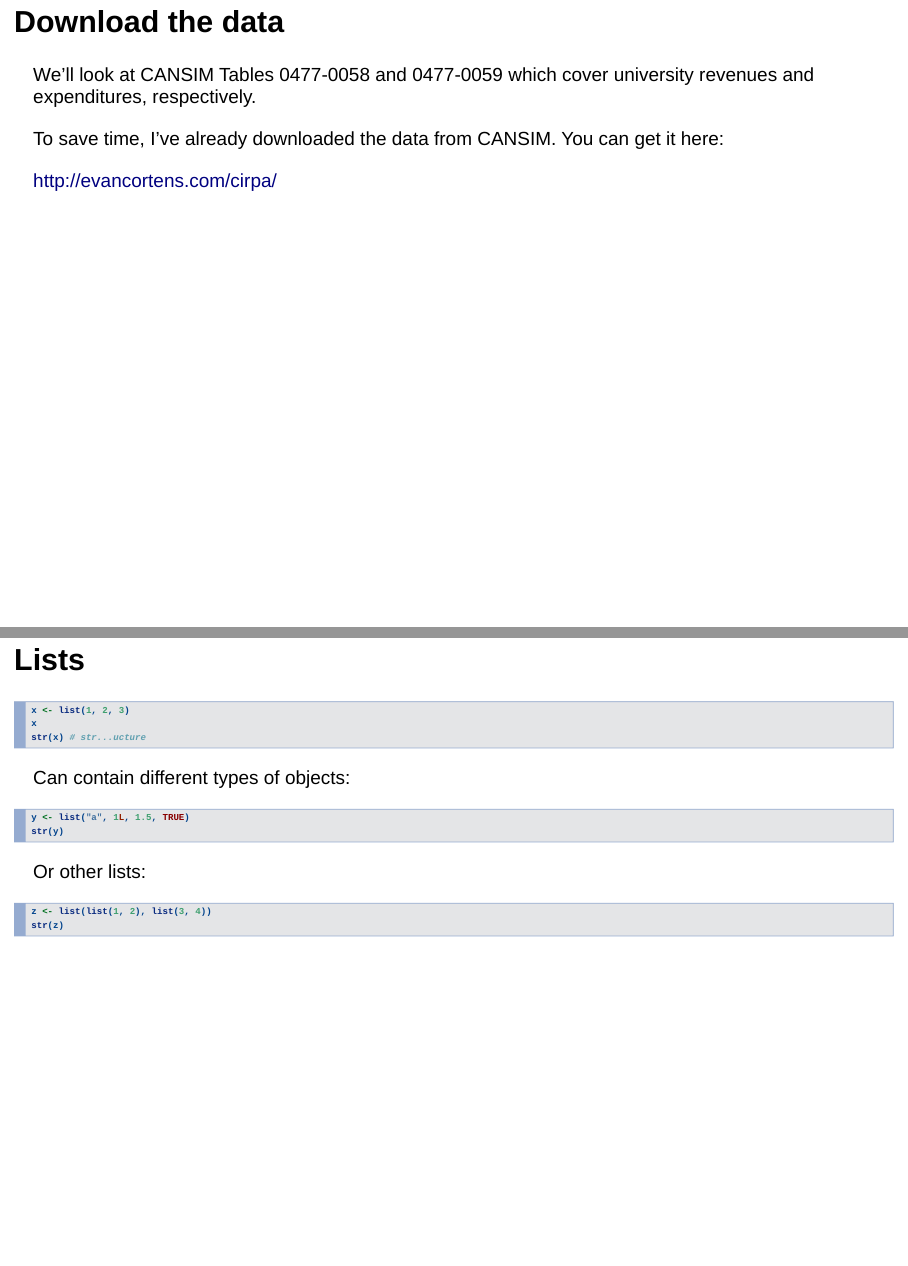
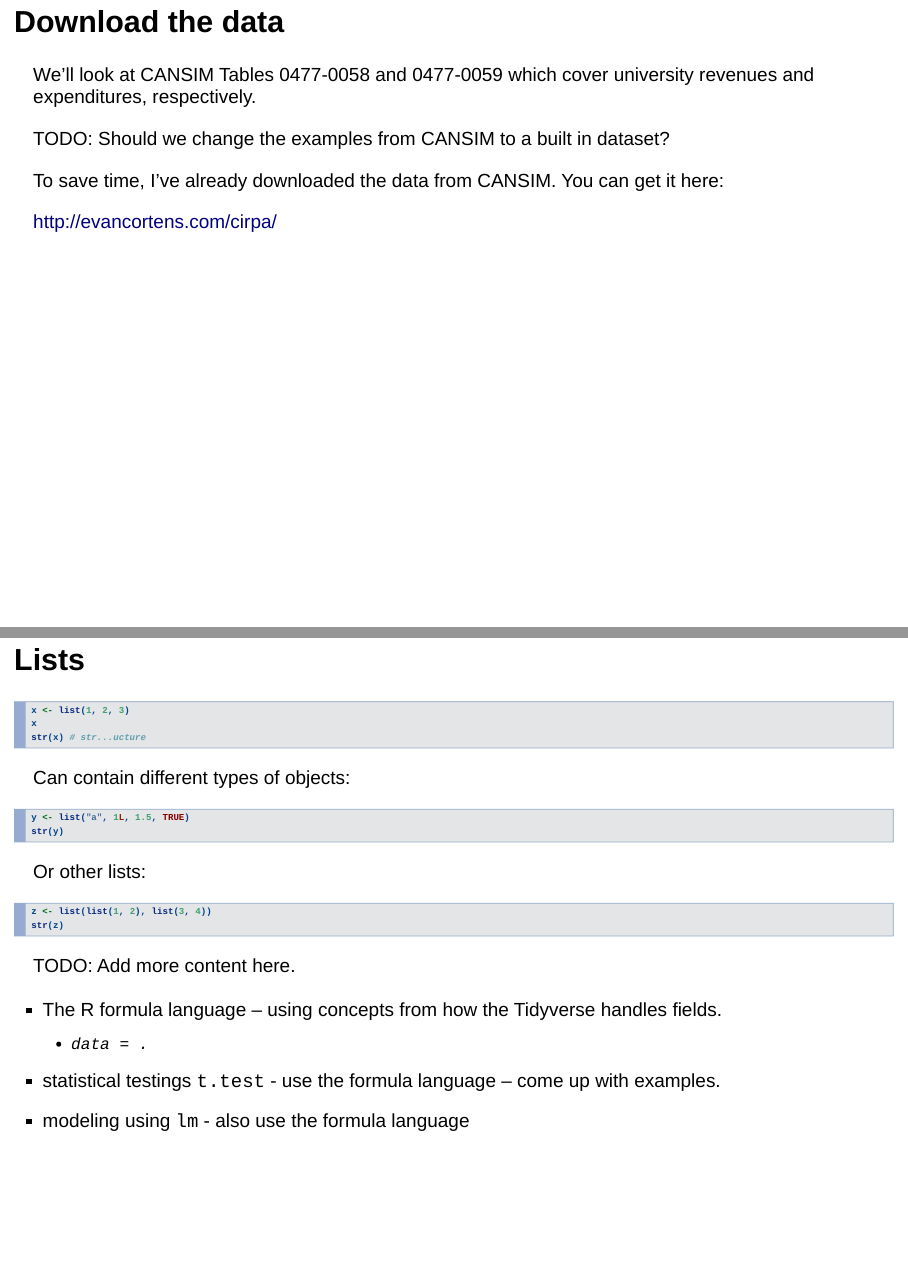
Before and after one commit to ecortens/cirpa-r-workshop-2018, an R Markdown document (cirpa-r-workshop-2018 slides.Rmd): pages 53 and 101 of 105, joined at a grey line. Rendered offline with R 4.5, knitr and Pandoc, with nearby package versions; the code chunks are not run, so their results and figures are left out; drawn as Slidy slides in place of the format the file asks for.

Commit message:
List changes to make to the presentation.
We want to have some idea of what to change - based on
the call I had with Evan.

* switching out datasets
* adding a bit more on statical tests and modeling
* add a final exercise.

````diff
--- a/cirpa-r-workshop-2018 slides.Rmd
+++ b/cirpa-r-workshop-2018 slides.Rmd
@@ -365,3 +366,4 @@ We'll look at CANSIM Tables 0477-0058 and 0477-0059 which cover university reven
+TODO: Should we change the examples from CANSIM to a built in dataset?
 
 <!---
 1. Search Google for: cansim 477-0058
@@ -885,6 +889,13 @@ z <- list(list(1, 2), list(3, 4))
 str(z)
 ```
 
+TODO: Add more content here.
+
+* The R formula language -- using concepts from how the Tidyverse handles fields.
+  * `data = .`
+* statistical testings `t.test` - use the formula language -- come up with examples.
+* modeling using `lm` - also use the formula language
+
 # Additional Resources
 
 ## Online Resources
````
Also changed, not shown: cirpa-r-workshop-2018 slides.Rmd (5 more changed lines).
